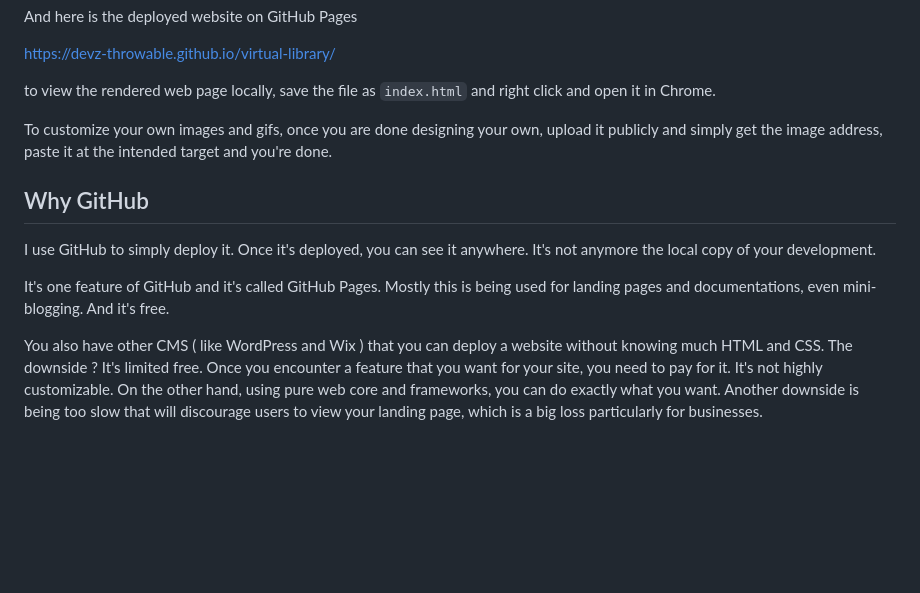
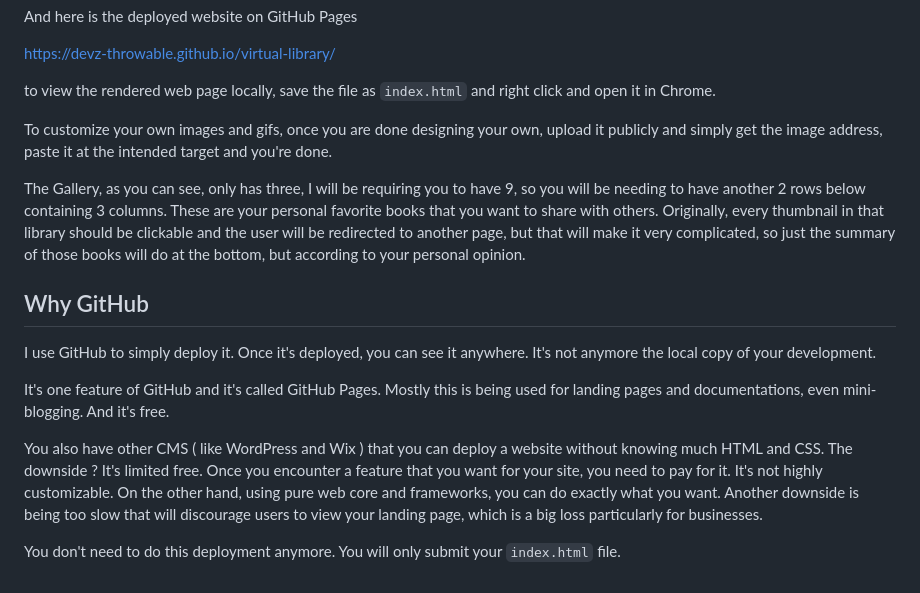
Before and after one commit to devz-throwable/virtual-library, a Markdown page: README.md, the part around the change. Drawn GitHub-style; blank space fills up the shorter version.

```diff
--- a/README.md
+++ b/README.md
@@ -99,6 +99,18 @@ done designing your own, upload it publicly and
 simply get the image address, paste it at the
 intended target and you're done.
 
+The Gallery, as you can see, only has three, I will
+be requiring you to have 9, so you will be needing to have
+another 2 rows below containing 3 columns.
+These are your personal
+favorite books that you want to share with others. Originally,
+every thumbnail in that library should be clickable and
+the user will be redirected to another page, but that
+will make it very complicated, so just the summary
+of those books will do at the bottom,
+but according to your personal
+opinion.
+
 ## Why GitHub
 I use GitHub to simply deploy it. Once it's deployed,
 you can see it anywhere. It's not anymore the local copy
@@ -118,3 +130,6 @@ using pure web core and frameworks,
 you can do exactly what you want. Another downside is being
 too slow that will discourage users to view your landing
 page, which is a big loss particularly for businesses.
+
+You don't need to do this deployment anymore. You will
+only submit your `index.html` file.
```
